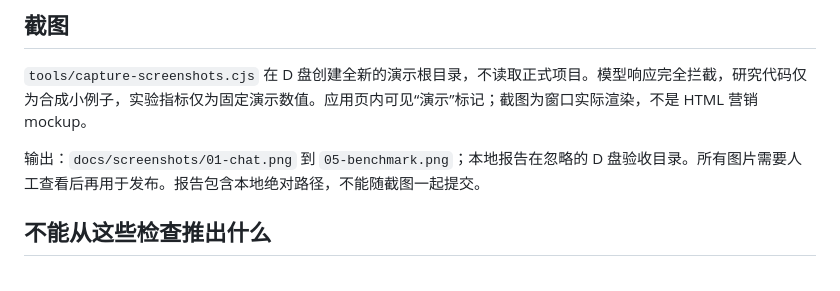
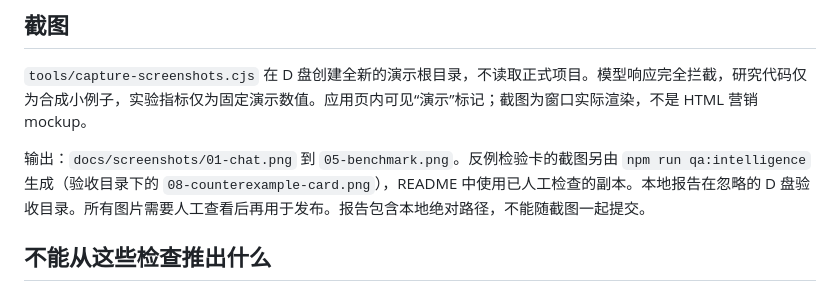
Before and after one commit to yuanxi-mind/XingShu, a Markdown page: docs/VALIDATION.md, the part around the change. GitHub-like rendering.

```diff
--- a/docs/VALIDATION.md
+++ b/docs/VALIDATION.md
@@ -31,7 +31,7 @@ Electron 验收默认启动本仓库 `npm run build` 的输出，使用 npm 安
 
 `tools/capture-screenshots.cjs` 在 D 盘创建全新的演示根目录，不读取正式项目。模型响应完全拦截，研究代码仅为合成小例子，实验指标仅为固定演示数值。应用页内可见“演示”标记；截图为窗口实际渲染，不是 HTML 营销 mockup。
 
-输出：`docs/screenshots/01-chat.png` 到 `05-benchmark.png`；本地报告在忽略的 D 盘验收目录。所有图片需要人工查看后再用于发布。报告包含本地绝对路径，不能随截图一起提交。
+输出：`docs/screenshots/01-chat.png` 到 `05-benchmark.png`。反例检验卡的截图另由 `npm run qa:intelligence` 生成（验收目录下的 `08-counterexample-card.png`），README 中使用已人工检查的副本。本地报告在忽略的 D 盘验收目录。所有图片需要人工查看后再用于发布。报告包含本地绝对路径，不能随截图一起提交。
 
 ## 不能从这些检查推出什么
 
```
Also changed, not shown: README.md (+10 -0 lines), docs/反例检验卡.md (added, +34 -0 lines), docs/screenshots/06-counterexample-card.png (added), 8 other files.
